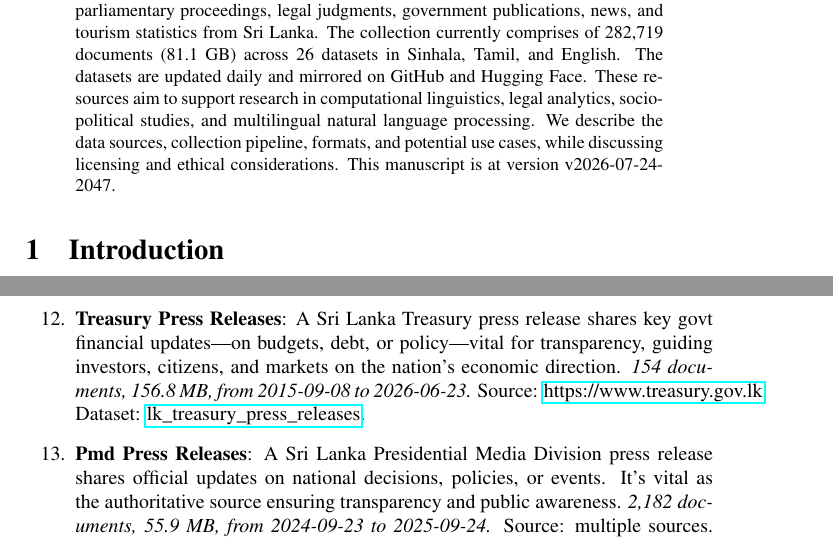
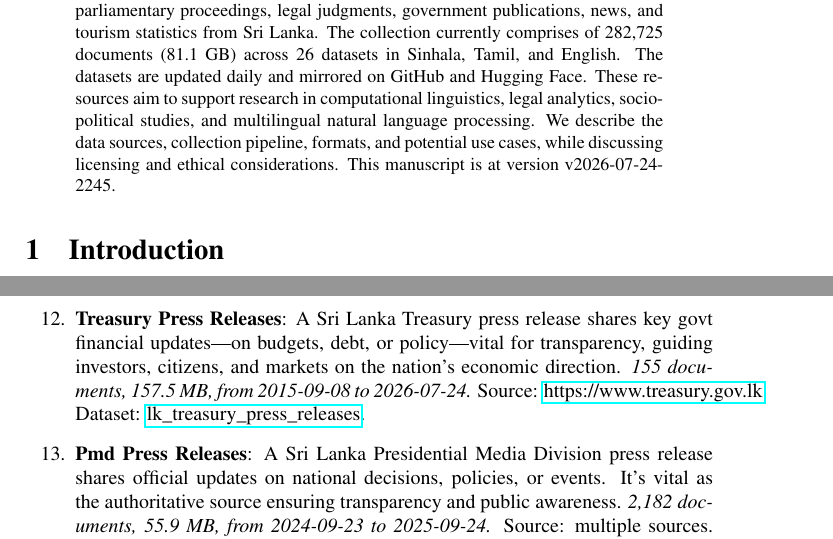
Before and after one commit to nuuuwan/lk_datasets, a LaTeX paper (latex/lk_datasets.tex): two parts of pages 1 and 3 of 7, joined at a grey line, cut so that both start at the same text. Compiled offline with pdfLaTeX; a LaTeX package or settings file that is missing is left out.

Commit message:
🤖 [build.yml] 2026-07-24-1715

```diff
--- a/latex/lk_datasets.tex
+++ b/latex/lk_datasets.tex
@@ -16,7 +16,7 @@
 \normalsize%
 \maketitle%
 \begin{abstract}%
-We present a collection of open, machine-readable document datasets covering parliamentary proceedings, legal judgments, government publications, news, and tourism statistics from Sri Lanka. The collection currently comprises of  282,719  documents (81.1 GB) across 26  datasets in Sinhala, Tamil, and English. The datasets are updated daily and mirrored on GitHub and Hugging Face. These resources aim to support research in computational linguistics, legal analytics, socio-political studies, and multilingual natural language processing. We describe the data sources, collection pipeline, formats, and potential use cases, while discussing licensing and ethical considerations. This manuscript is at version v2026-07-24-2047.%
+We present a collection of open, machine-readable document datasets covering parliamentary proceedings, legal judgments, government publications, news, and tourism statistics from Sri Lanka. The collection currently comprises of  282,725  documents (81.1 GB) across 26  datasets in Sinhala, Tamil, and English. The datasets are updated daily and mirrored on GitHub and Hugging Face. These resources aim to support research in computational linguistics, legal analytics, socio-political studies, and multilingual natural language processing. We describe the data sources, collection pipeline, formats, and potential use cases, while discussing licensing and ethical considerations. This manuscript is at version v2026-07-24-2245.%
 
 %
 \end{abstract}%
@@ -117,11 +117,11 @@ As of v2026-07-24-2047, Sri Lanka Document Datasets
 \item%
 \textbf{Cabinet Decisions}: A Sri Lanka Cabinet Decision is an official policy or action agreed by the Cabinet of Ministers, shaping governance, law, and national development in the country.\textit{ 10,983 documents, 142.4 MB, from 2010{-}09{-}27 to 2026{-}07{-}20.} Source: \href{https://www.cabinetoffice.gov.lk}{https://www.cabinetoffice.gov.lk}. Dataset: \href{https://github.com/nuuuwan/lk\_cabinet\_decisions/tree/data/data/lk\_cabinet\_decisions}{lk\_cabinet\_decisions}.%
 \item%
-\textbf{Treasury Press Releases}: A Sri Lanka Treasury press release shares key govt financial updates—on budgets, debt, or policy—vital for transparency, guiding investors, citizens, and markets on the nation’s economic direction.\textit{ 154 documents, 156.8 MB, from 2015{-}09{-}08 to 2026{-}06{-}23.} Source: \href{https://www.treasury.gov.lk}{https://www.treasury.gov.lk}. Dataset: \href{https://github.com/nuuuwan/lk\_treasury/tree/data\_lk\_treasury\_press\_releases/data/lk\_treasury\_press\_releases}{lk\_treasury\_press\_releases}.%
+\textbf{Treasury Press Releases}: A Sri Lanka Treasury press release shares key govt financial updates—on budgets, debt, or policy—vital for transparency, guiding investors, citizens, and markets on the nation’s economic direction.\textit{ 155 documents, 157.5 MB, from 2015{-}09{-}08 to 2026{-}07{-}24.} Source: \href{https://www.treasury.gov.lk}{https://www.treasury.gov.lk}. Dataset: \href{https://github.com/nuuuwan/lk\_treasury/tree/data\_lk\_treasury\_press\_releases/data/lk\_treasury\_press\_releases}{lk\_treasury\_press\_releases}.%
 \item%
 \textbf{Pmd Press Releases}: A Sri Lanka Presidential Media Division press release shares official updates on national decisions, policies, or events. It’s vital as the authoritative source ensuring transparency and public awareness.\textit{ 2,182 documents, 55.9 MB, from 2024{-}09{-}23 to 2025{-}09{-}24.} Source: multiple sources. Dataset: \href{https://github.com/nuuuwan/lk\_pmd/tree/data\_lk\_pmd\_press\_releases/data/lk\_pmd\_press\_releases}{lk\_pmd\_press\_releases}.%
 \item%
-\textbf{News}: A collection of news documents.\textit{ 124,911 documents, 1.9 GB, from 2021{-}09{-}12 to 2026{-}07{-}24.} Source: multiple sources. Dataset: \href{https://github.com/nuuuwan/lk\_news/tree/data/data/lk\_news}{lk\_news}.%
+\textbf{News}: A collection of news documents.\textit{ 124,916 documents, 1.9 GB, from 2021{-}09{-}12 to 2026{-}07{-}24.} Source: multiple sources. Dataset: \href{https://github.com/nuuuwan/lk\_news/tree/data/data/lk\_news}{lk\_news}.%
 \item%
 \textbf{Tourism Weekly Reports}: Report on Weekly Tourist Arrivals to Sri Lanka.\textit{ 43 documents, 115.3 MB, from 2023{-}01{-}01 to 2026{-}07{-}01.} Source: \href{https://www.sltda.gov.lk}{https://www.sltda.gov.lk}. Dataset: \href{https://github.com/nuuuwan/lk\_tourism/tree/data\_lk\_tourism\_weekly\_reports/data/lk\_tourism\_weekly\_reports}{lk\_tourism\_weekly\_reports}.%
 \item%
```
Also changed, not shown: README.md, latex/lk_datasets.pdf, latex/lk_datasets.tex (2 more changed lines).
